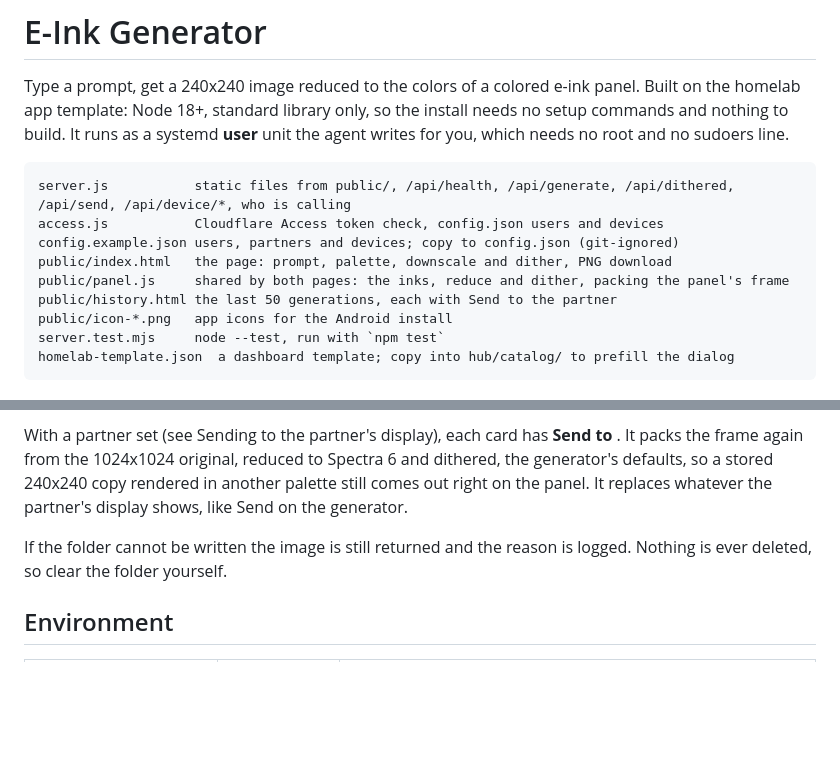
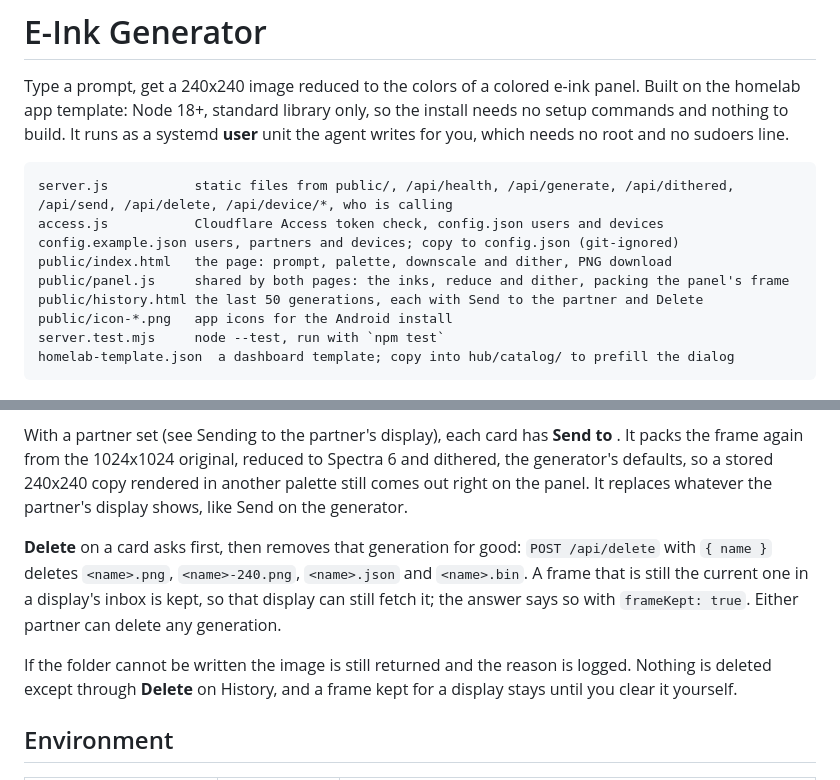
Before and after one commit to rodzurek/E-Ink-Generator, a Markdown page: README.md, 2 parts joined by grey strips. Drawn GitHub-style; blank space fills up the shorter version.

Commit message:
docs: document deleting a generation from History

````diff
--- a/README.md
+++ b/README.md
@@ -6,12 +6,12 @@ the install needs no setup commands and nothing to build. It runs as a systemd
 **user** unit the agent writes for you, which needs no root and no sudoers line.
 
 ```
-server.js           static files from public/, /api/health, /api/generate, /api/dithered, /api/send, /api/device/*, who is calling
+server.js           static files from public/, /api/health, /api/generate, /api/dithered, /api/send, /api/delete, /api/device/*, who is calling
 access.js           Cloudflare Access token check, config.json users and devices
 config.example.json users, partners and devices; copy to config.json (git-ignored)
 public/index.html   the page: prompt, palette, downscale and dither, PNG download
 public/panel.js     shared by both pages: the inks, reduce and dither, packing the panel's frame
-public/history.html the last 50 generations, each with Send to the partner
+public/history.html the last 50 generations, each with Send to the partner and Delete
 public/icon-*.png   app icons for the Android install
 server.test.mjs     node --test, run with `npm test`
 homelab-template.json  a dashboard template; copy into hub/catalog/ to prefill the dialog
@@ -175,8 +175,15 @@ dithered, the generator's defaults, so a stored 240x240 copy rendered in
 another palette still comes out right on the panel. It replaces whatever the
 partner's display shows, like Send on the generator.
 
+**Delete** on a card asks first, then removes that generation for good:
+`POST /api/delete` with `{ name }` deletes `<name>.png`, `<name>-240.png`,
+`<name>.json` and `<name>.bin`. A frame that is still the current one in a
+display's inbox is kept, so that display can still fetch it; the answer says
+so with `frameKept: true`. Either partner can delete any generation.
+
 If the folder cannot be written the image is still returned and the reason is
-logged. Nothing is ever deleted, so clear the folder yourself.
+logged. Nothing is deleted except through **Delete** on History, and a frame
+kept for a display stays until you clear it yourself.
 
 ## Environment
 
````
